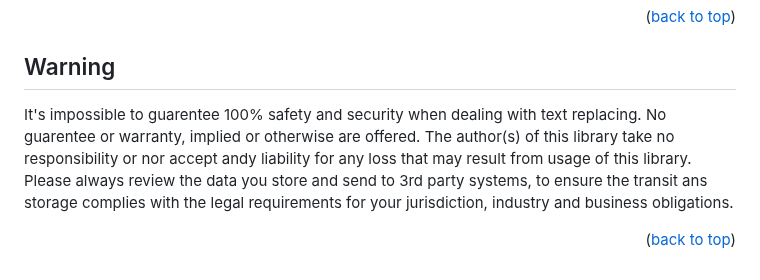
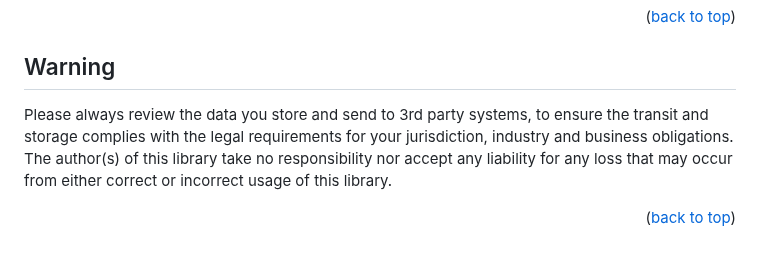
Before and after one commit to FiddlyDigital/Anonimizer, a Markdown page: README.md, the part around the change. Drawn GitHub-style.

```diff
--- a/README.md
+++ b/README.md
@@ -89,6 +89,5 @@ npm run test
 
 ## Warning
 
-It's impossible to guarentee 100% safety and security when dealing with text replacing. No guarentee or warranty, implied or otherwise are offered. The author(s) of this library take no responsibility or nor accept andy liability for any loss that may result from usage of this library. Please always review the data you store and send to 3rd party systems, to ensure the transit ans storage complies with the legal requirements for your jurisdiction, industry and business obligations.
-
+Please always review the data you store and send to 3rd party systems, to ensure the transit and storage complies with the legal requirements for your jurisdiction, industry and business obligations. The author(s) of this library take no responsibility nor accept any liability for any loss that may occur from either correct or incorrect usage of this library.
 <p align="right">(<a href="#readme-top">back to top</a>)</p>
```
